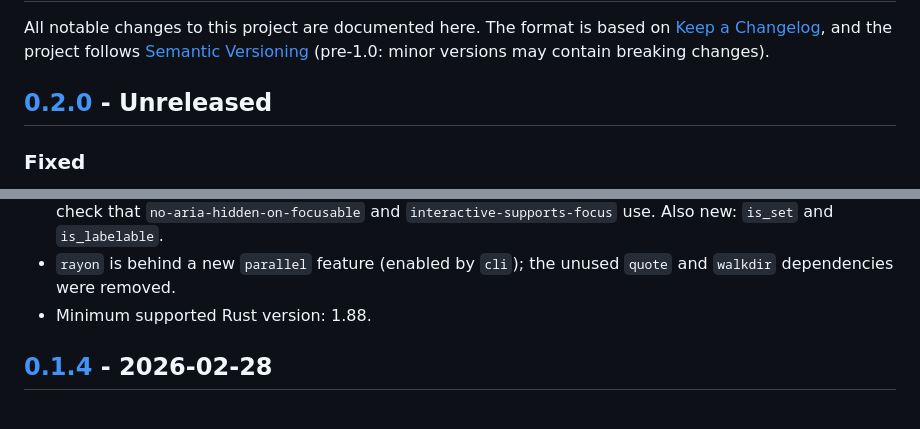
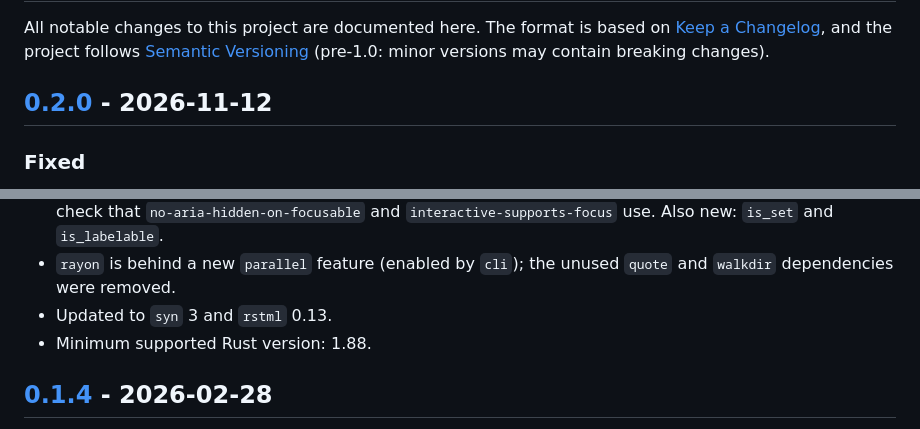
Before and after one commit to CHildebrandt/rsx-a11y, a Markdown page: CHANGELOG.md, 2 parts joined by grey strips. Drawn GitHub-style.

Commit message:
docs: date the 0.2.0 changelog entry
Co-Authored-By: Claude Opus 5.5 <noreply@anthropic.com>

```diff
--- a/CHANGELOG.md
+++ b/CHANGELOG.md
@@ -5,7 +5,7 @@ on [Keep a Changelog](https://keepachangelog.com/en/1.1.0/), and the project
 follows [Semantic Versioning](https://semver.org/) (pre-1.0: minor versions may
 contain breaking changes).
 
-## [0.2.0] - Unreleased
+## [0.2.0] - 2026-11-12
 
 ### Fixed
 
@@ -87,6 +87,7 @@ contain breaking changes).
   and `interactive-supports-focus` use. Also new: `is_set` and `is_labelable`.
 - `rayon` is behind a new `parallel` feature (enabled by `cli`); the unused
   `quote` and `walkdir` dependencies were removed.
+- Updated to `syn` 3 and `rstml` 0.13.
 - Minimum supported Rust version: 1.88.
 
 ## [0.1.4] - 2026-02-28
```
